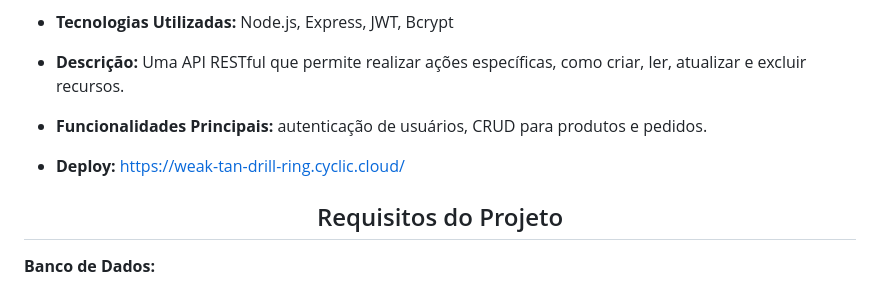
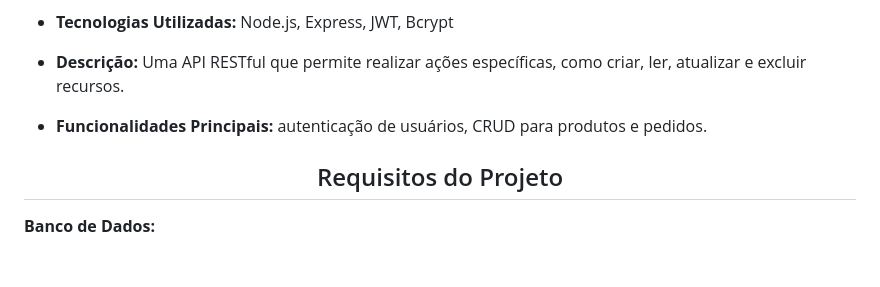
Before and after one commit to EwertonHecsley/node-sistema-pdv, a Markdown page: README.md, the part around the change. Drawn GitHub-style; blank space fills up the shorter version.

```diff
--- a/README.md
+++ b/README.md
@@ -20,7 +20,6 @@ Aqui estão alguns detalhes essenciais sobre este projeto:
 
 * **Funcionalidades Principais:** autenticação de usuários, CRUD para produtos e pedidos.
 
-* **Deploy:** https://weak-tan-drill-ring.cyclic.cloud/
 <div align="center">
 
 ## Requisitos do Projeto
```
